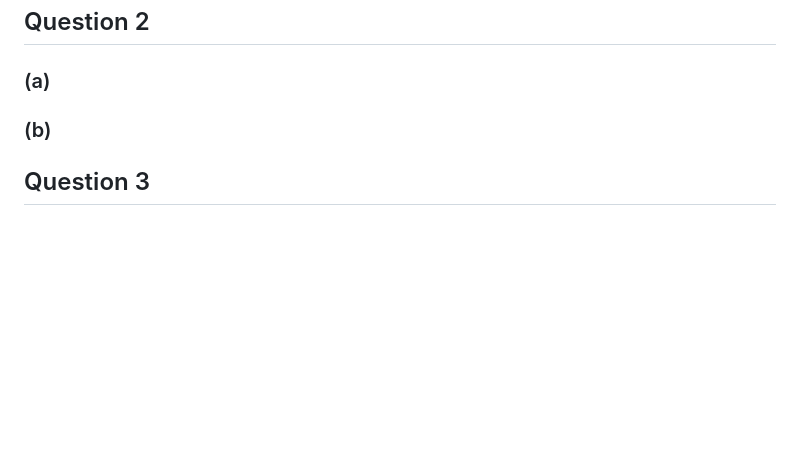
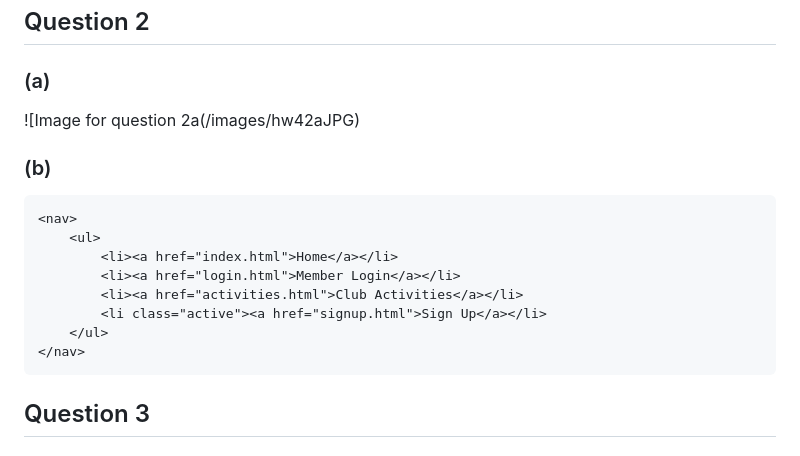
Before and after one commit to AdamRBoyd/Website_Development_Class, a Markdown page: README.md, the part around the change. GitHub-like rendering; blank space fills up the shorter version.

Commit message:
Question 2 Done

````diff
--- a/README.md
+++ b/README.md
@@ -88,7 +88,20 @@ let nonClubEvents = [{
 
 ### (a)
 
+![Image for question 2a(/images/hw42aJPG)
+
 ### (b)
+
+```HTML
+<nav>
+    <ul>
+        <li><a href="index.html">Home</a></li>
+        <li><a href="login.html">Member Login</a></li>
+        <li><a href="activities.html">Club Activities</a></li>
+        <li class="active"><a href="signup.html">Sign Up</a></li>
+    </ul>
+</nav>
+```
 
 ## Question 3
 
````
Also changed, not shown: images/hw42a.JPG (added), 4 other files.
